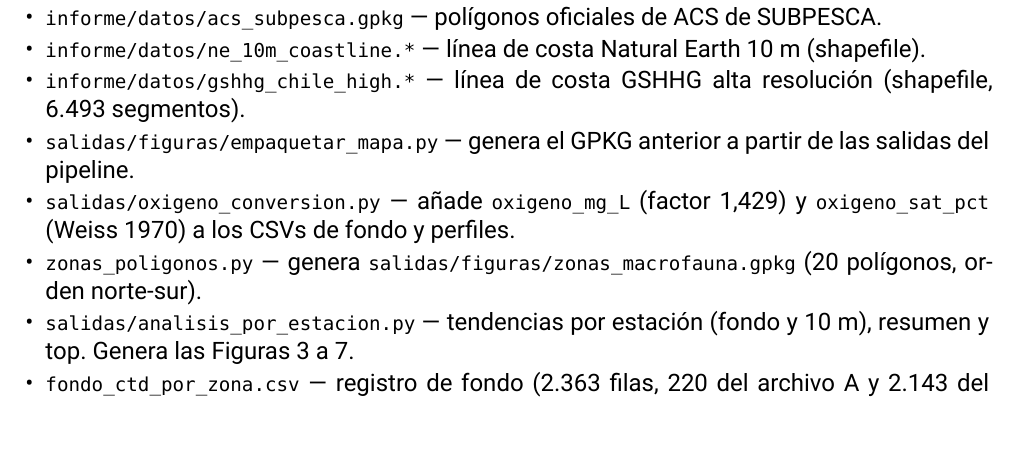
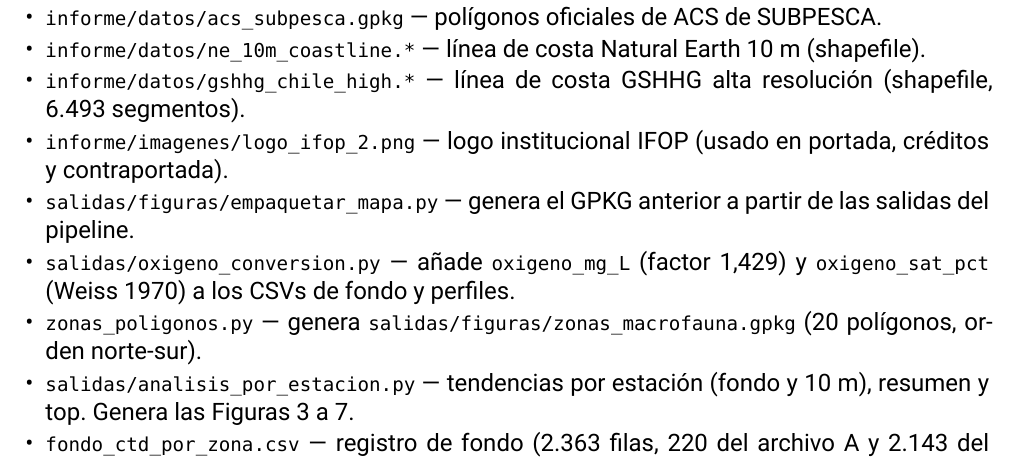
Before and after one commit to rfvera/seguimiento-obj_4, a Typst document (informe/informe_ambiental.typ): part of page 22 of 23 before the commit and part of page 22 of 24 after it, cut so that both start at the same text. Compiled offline with Typst 0.15.

Commit message:
Añadir logo IFOP al paquete reproducible (informe/datos/)

```diff
--- a/informe/informe_ambiental.typ
+++ b/informe/informe_ambiental.typ
@@ -598,6 +598,7 @@ Las cifras regionales y los conteos provienen de `salidas/verificacion/cifras_in
 - `informe/datos/acs_subpesca.gpkg` — polígonos oficiales de ACS de SUBPESCA.
 - `informe/datos/ne_10m_coastline.*` — línea de costa Natural Earth 10 m (shapefile).
 - `informe/datos/gshhg_chile_high.*` — línea de costa GSHHG alta resolución (shapefile, 6.493 segmentos).
+- `informe/imagenes/logo_ifop_2.png` — logo institucional IFOP (usado en portada, créditos y contraportada).
 - `salidas/figuras/empaquetar_mapa.py` — genera el GPKG anterior a partir de las salidas del pipeline.
 - `salidas/oxigeno_conversion.py` — añade `oxigeno_mg_L` (factor 1,429) y `oxigeno_sat_pct` (Weiss 1970) a los CSVs de fondo y perfiles.
 - `zonas_poligonos.py` — genera `salidas/figuras/zonas_macrofauna.gpkg` (20 polígonos, orden norte-sur).
```
Also changed, not shown: informe/datos/logo_ifop_2.png (added).
